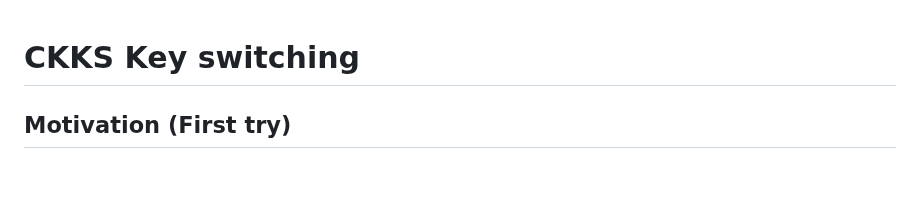
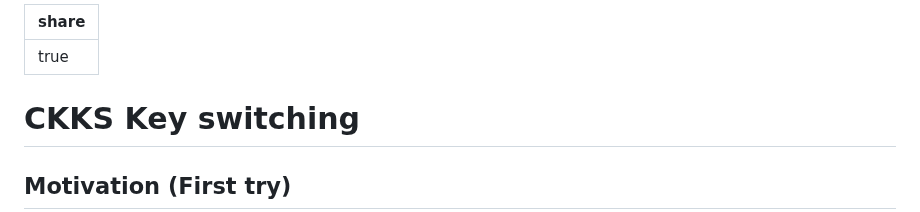
Before and after one commit to Guy-Moshkowich/my-public-notes, a Markdown page: CKKS Key switching.md, the part around the change. Rendered like a GitHub page; blank space fills up the shorter version.

Commit message:
[PUBLISHER] Merge #88

```diff
--- a/CKKS Key switching.md
+++ b/CKKS Key switching.md
@@ -1,3 +1,7 @@
+---
+share: "true"
+---
+
 # CKKS Key switching
 ## Motivation (First try)
 **First idea,** define  $\text{swk}\_{s\_{in}\rightarrow s\_{out}}:=(a^\* s\_{out}+s\_{in}+e^\*, a^\*) \bmod Q$. This is an encryption of the plaintext $s\_{in}$ w.r.t secret key $s\_{out}$ modulo Q.
```
